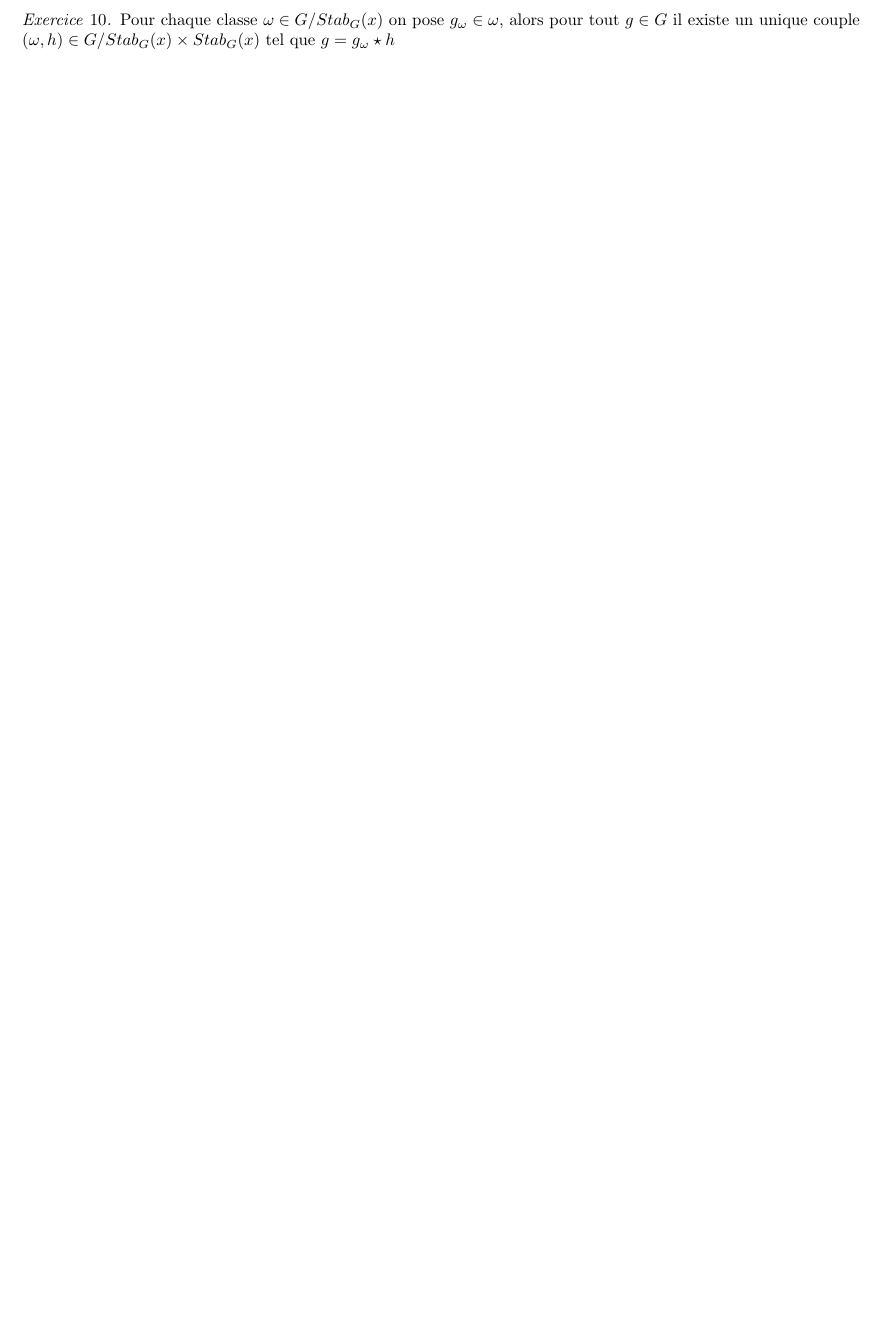
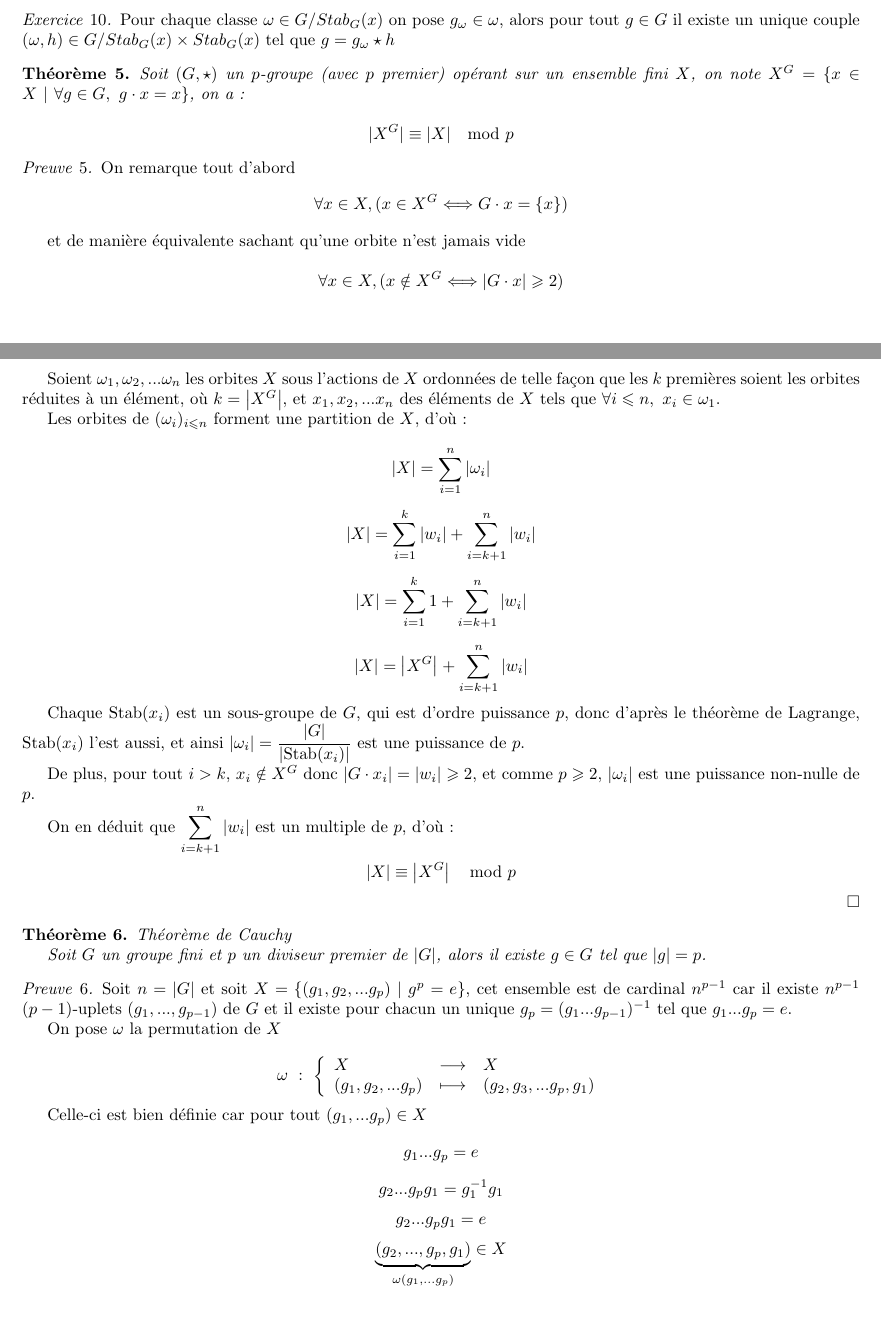
Before and after one commit to Enuxa/Mathematiques, a LaTeX document (Licence/Maths-Info/S5/Algèbre et géométrie/Cours.tex): part of page 10 of 14 before the commit and two parts of pages 10 and 11 of 15 after it, the two joined at a grey line, cut so that both start at the same text, the shorter picture padded with empty space. Compiled offline with pdfLaTeX.

Commit message:
Theoreme Cauchy

```diff
--- a/Licence/Maths-Info/S5/Algèbre et géométrie/Cours.tex
+++ b/Licence/Maths-Info/S5/Algèbre et géométrie/Cours.tex
@@ -668,3 +668,58 @@ On note alors l'ensemble quotient $X / \sim$ par $G \backslash X$ et on l'appell
 	Pour chaque classe $\omega \in G/Stab_G(x)$ on pose $g_\omega \in \omega$, alors pour tout $g \in G$ il existe un unique couple $(\omega, h) \in G/Stab_G(x) \times Stab_G(x)$ tel que $g = g_\omega \star h$
 \end{myexer}
 
+\begin{mythm}
+	Soit $(G, \star)$ un $p$-groupe (avec $p$ premier) opérant sur un ensemble fini $X$, on note
+	$X^G = \{x \in X ~ | ~ \forall g \in G, ~ g \cdot x = x\}$, on a :
+
+	$$|X^G| \equiv |X| \mod p$$
+\end{mythm}
+
+\begin{myproof}
+	On remarque tout d'abord
+	$$\forall x \in X, (x \in X^G \Longleftrightarrow G \cdot x = \{x\})$$
+
+	et de manière équivalente sachant qu'une orbite n'est jamais vide
+
+	$$\forall x \in X, (x \notin X^G \Longleftrightarrow |G \cdot x| \geqslant 2)$$
+
+	Soient $\omega_1, \omega_2, ...\omega_n$ les orbites $X$ sous l'actions de $X$ ordonnées de telle façon que les $k$ premières soient les orbites réduites à un élément, où $k = \left|X^G\right|$, et $x_1, x_2, ...x_n$ des éléments de $X$ tels que $\forall i \leqslant n, ~ x_i \in \omega_1$.
+
+	Les orbites de $(\omega_i)_{i \leqslant n}$ forment une partition de $X$, d'où :
+
+	$$|X| = \sum_{i = 1}^{n} |\omega_i|$$
+
+	$$|X| = \sum_{i = 1}^{k} |w_i| + \sum_{i = k + 1}^{n} |w_i|$$
+
+	$$|X| = \sum_{i = 1}^{k} 1 + \sum_{i = k + 1}^{n} |w_i|$$
+
+	$$|X| = \left|X^G\right| + \sum_{i = k + 1}^{n} |w_i|$$
+
+	Chaque $\text{Stab}(x_i)$ est un sous-groupe de $G$, qui est d'ordre puissance $p$, donc d'après le théorème de Lagrange, $\text{Stab}(x_i)$ l'est aussi, et ainsi $\displaystyle |\omega_i| = \frac{|G|}{|\text{Stab}(x_i)|}$ est une puissance de $p$.
+
+	De plus, pour tout $i > k$, $x_i \notin X^G$ donc $|G \cdot x_i| = |w_i| \geqslant 2$, et comme $p \geqslant 2$, $|\omega_i|$ est une puissance non-nulle de $p$.
+
+	On en déduit que $\displaystyle \sum_{i = k + 1}^{n} |w_i|$ est un multiple de $p$, d'où :
+
+	$$|X| \equiv \left|X^G\right| \mod p$$
+
+	\cqfd
+\end{myproof}
+
+\begin{mythm}Théorème de Cauchy
+
+	Soit $G$ un groupe fini et $p$ un diviseur premier de $|G|$, alors il existe $g \in G$ tel que $|g|=p$.
+\end{mythm}
+
+\begin{myproof}
+	Soit $n = |G|$ et soit $X = \{(g_1, g_2, ...g_p) ~ | ~ g^p = e\}$, cet ensemble est de cardinal $n^{p-1}$ car il existe $n^{p-1}$ $(p-1)$-uplets $(g_1, ..., g_{p-1})$ de $G$ et il existe pour chacun un unique $g_p = (g_1...g_{p-1})^{-1}$ tel que $g_1...g_p = e$.
+
+	On pose $\omega$ la permutation de $X$
+
+	$$\func{\omega}{X}{X}{(g_1, g_2, ... g_p)}{(g_2, g_3, ... g_p, g_1)}$$
+
+	Celle-ci est bien définie car pour tout $(g_1, ... g_p) \in X$
+	$$g_1...g_p = e$$
+	$$g_2...g_p g_1 = g_1^{-1} g_1$$
+	$$g_2...g_p g_1 = e$$
+	$$\underbrace{(g_2, ..., g_p, g_1)}_{\omega(g_1, ...g_p)} \in X$$
```
Also changed, not shown: Licence/Maths-Info/S5/Logique/Cours.tex (+3 -3 lines), Licence/Maths-Info/S5/Algèbre et géométrie/Cours.pdf, Licence/Maths-Info/S5/Analyse/Cours.pdf, Licence/Maths-Info/S5/Logique/Cours.pdf, Licence/Maths-Info/S5/Algèbre et géométrie/Cours.tex (17 more changed lines).
